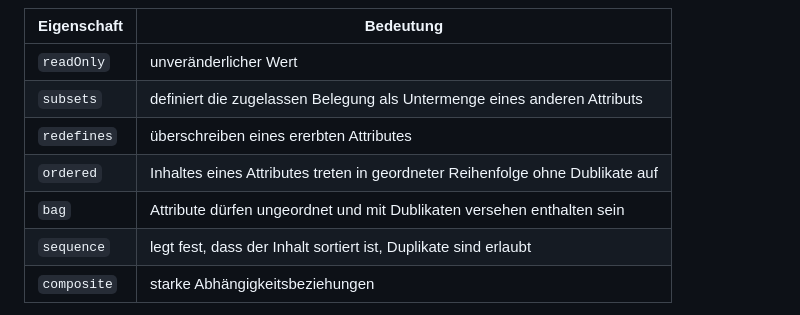
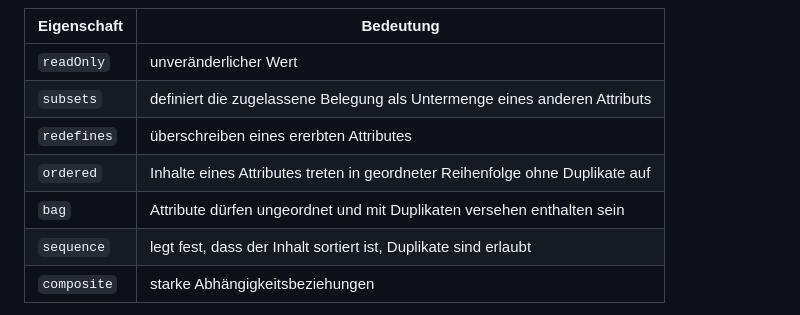
Before and after one commit to TUBAF-IfI-LiaScript/VL_Softwareentwicklung, a Markdown page: 16_UML_ModellierungII.md, the part around the change. Rendered like a GitHub page.

Commit message:
kleine Rechtschreibkorrekturen

```diff
--- a/16_UML_ModellierungII.md
+++ b/16_UML_ModellierungII.md
@@ -839,10 +839,10 @@ definierbar:
 | Eigenschaft | Bedeutung                                                                     |
 | ----------- | ----------------------------------------------------------------------------- |
 | `readOnly`  | unveränderlicher Wert                                                         |
-| `subsets`   | definiert die zugelassen Belegung als Untermenge eines anderen Attributs      |
+| `subsets`   | definiert die zugelassene Belegung als Untermenge eines anderen Attributs     |
 | `redefines` | überschreiben eines ererbten Attributes                                       |
-| `ordered`   | Inhaltes eines Attributes treten in geordneter Reihenfolge ohne Dublikate auf |
-| `bag`       | Attribute dürfen ungeordnet und mit Dublikaten versehen enthalten sein        |
+| `ordered`   | Inhalte eines Attributes treten in geordneter Reihenfolge ohne Duplikate auf  |
+| `bag`       | Attribute dürfen ungeordnet und mit Duplikaten versehen enthalten sein        |
 | `sequence`  | legt fest, dass der Inhalt sortiert ist, Duplikate sind erlaubt               |
 | `composite` | starke Abhängigkeitsbeziehungen                                               |
 
```
